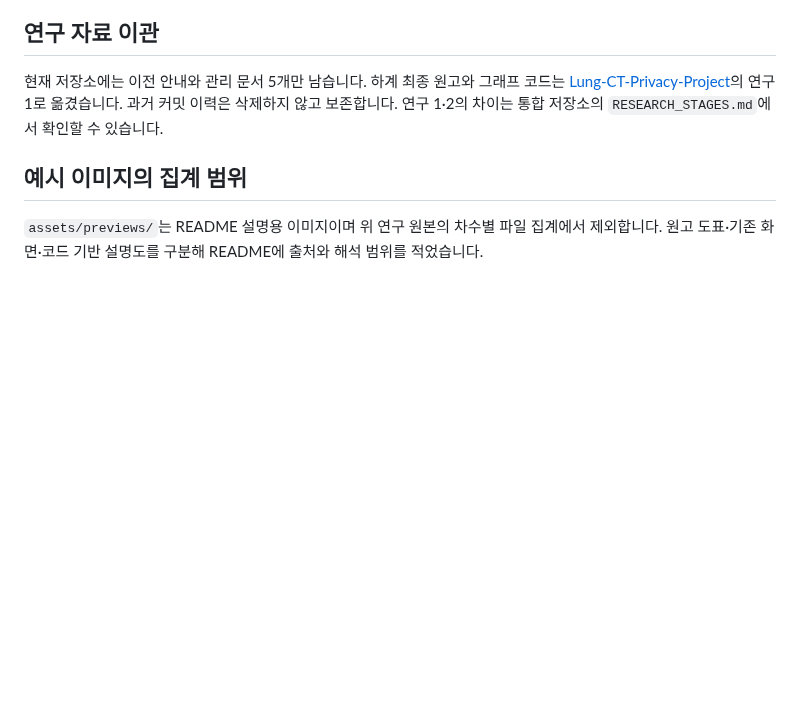
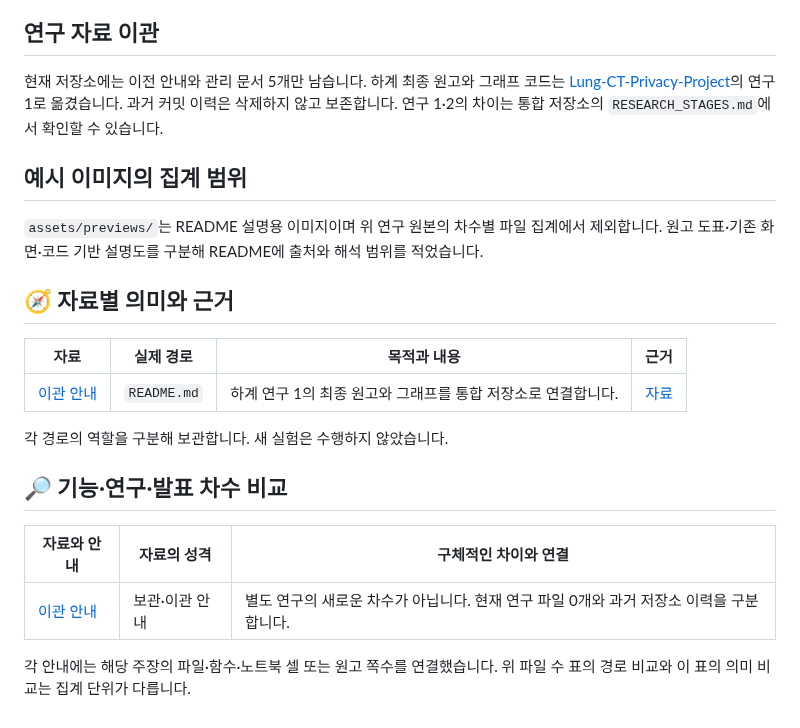
Before and after one commit to PUVKID/Lung-CT-Study-1-Archive, a Markdown page: docs/VERSIONS.md, the part around the change. Rendered like a GitHub page; blank space fills up the shorter version.

```diff
--- a/docs/VERSIONS.md
+++ b/docs/VERSIONS.md
@@ -16,3 +16,20 @@
 ## 예시 이미지의 집계 범위
 
 `assets/previews/`는 README 설명용 이미지이며 위 연구 원본의 차수별 파일 집계에서 제외합니다. 원고 도표·기존 화면·코드 기반 설명도를 구분해 README에 출처와 해석 범위를 적었습니다.
+
+## 🧭 자료별 의미와 근거
+
+| 자료 | 실제 경로 | 목적과 내용 | 근거 |
+|---|---|---|---|
+| [이관 안내](versions/stage-1.md) | `README.md` | 하계 연구 1의 최종 원고와 그래프를 통합 저장소로 연결합니다. | [자료](../README.md) |
+
+각 경로의 역할을 구분해 보관합니다. 새 실험은 수행하지 않았습니다.
+
+
+## 🔎 기능·연구·발표 차수 비교
+
+| 자료와 안내 | 자료의 성격 | 구체적인 차이와 연결 |
+|---|---|---|
+| [이관 안내](versions/stage-1.md) | 보관·이관 안내 | 별도 연구의 새로운 차수가 아닙니다. 현재 연구 파일 0개와 과거 저장소 이력을 구분합니다. |
+
+각 안내에는 해당 주장의 파일·함수·노트북 셀 또는 원고 쪽수를 연결했습니다. 위 파일 수 표의 경로 비교와 이 표의 의미 비교는 집계 단위가 다릅니다.
```
Also changed, not shown: CHANGELOG.md (+16 -0 lines), README.md (+21 -6 lines), docs/versions/stage-1.md (added, +25 -0 lines), assets/overview.png (added).
